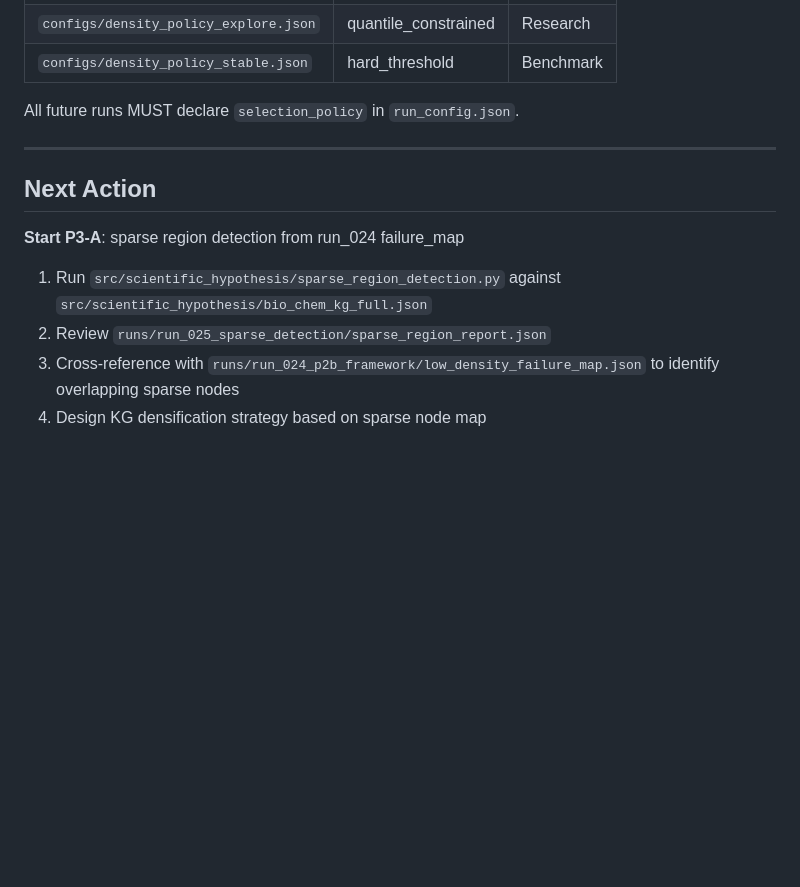
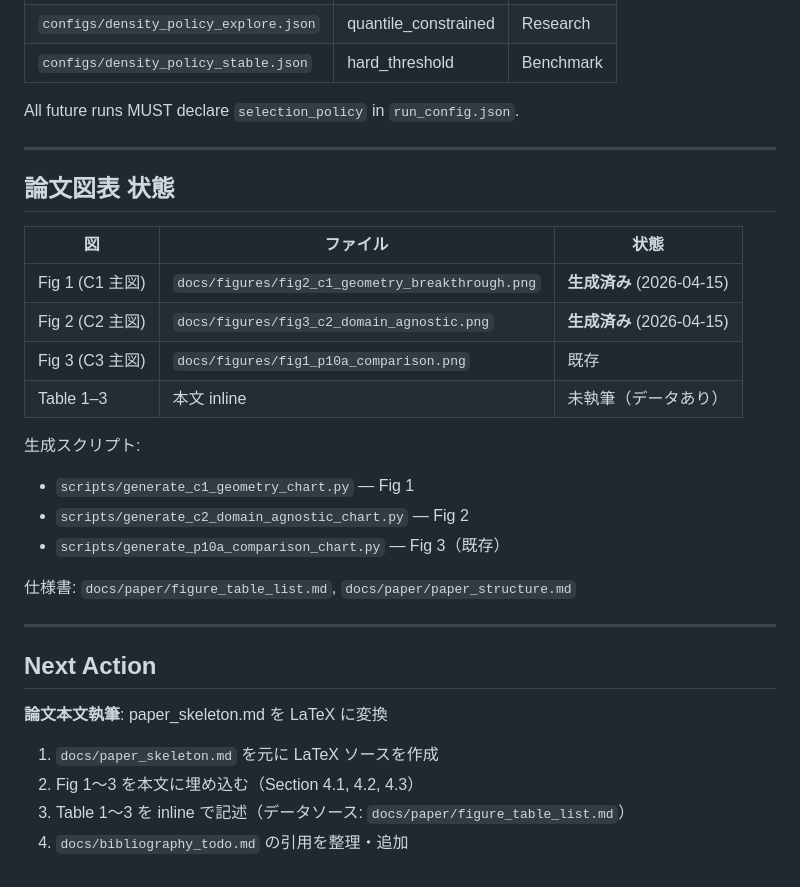
Before and after one commit to alunfes/kg-discovery-engine, a Markdown page: docs/handover.md, the part around one of its changes. GitHub-like rendering; blank space fills up the shorter version.

Commit message:
docs(handover): 図表状態更新・Next Action を論文執筆へ移行
Fig1/Fig2 生成完了を記録。次アクションを LaTeX 本文執筆に更新。

Co-Authored-By: Claude Sonnet 4.6 <noreply@anthropic.com>

```diff
--- a/docs/handover.md
+++ b/docs/handover.md
@@ -74,11 +74,29 @@ All future runs MUST declare `selection_policy` in `run_config.json`.
 
 ---
 
+## 論文図表 状態
+
+| 図 | ファイル | 状態 |
+|----|---------|------|
+| Fig 1 (C1 主図) | `docs/figures/fig2_c1_geometry_breakthrough.png` | **生成済み** (2026-04-15) |
+| Fig 2 (C2 主図) | `docs/figures/fig3_c2_domain_agnostic.png` | **生成済み** (2026-04-15) |
+| Fig 3 (C3 主図) | `docs/figures/fig1_p10a_comparison.png` | 既存 |
+| Table 1–3 | 本文 inline | 未執筆（データあり） |
+
+生成スクリプト:
+- `scripts/generate_c1_geometry_chart.py` — Fig 1
+- `scripts/generate_c2_domain_agnostic_chart.py` — Fig 2
+- `scripts/generate_p10a_comparison_chart.py` — Fig 3（既存）
+
+仕様書: `docs/paper/figure_table_list.md`, `docs/paper/paper_structure.md`
+
+---
+
 ## Next Action
 
-**Start P3-A**: sparse region detection from run_024 failure_map
+**論文本文執筆**: paper_skeleton.md を LaTeX に変換
 
-1. Run `src/scientific_hypothesis/sparse_region_detection.py` against `src/scientific_hypothesis/bio_chem_kg_full.json`
-2. Review `runs/run_025_sparse_detection/sparse_region_report.json`
-3. Cross-reference with `runs/run_024_p2b_framework/low_density_failure_map.json` to identify overlapping sparse nodes
-4. Design KG densification strategy based on sparse node map
+1. `docs/paper_skeleton.md` を元に LaTeX ソースを作成
+2. Fig 1〜3 を本文に埋め込む（Section 4.1, 4.2, 4.3）
+3. Table 1〜3 を inline で記述（データソース: `docs/paper/figure_table_list.md`）
+4. `docs/bibliography_todo.md` の引用を整理・追加
```
Also changed, not shown: other parts of docs/handover.md (+1 -1 lines).
